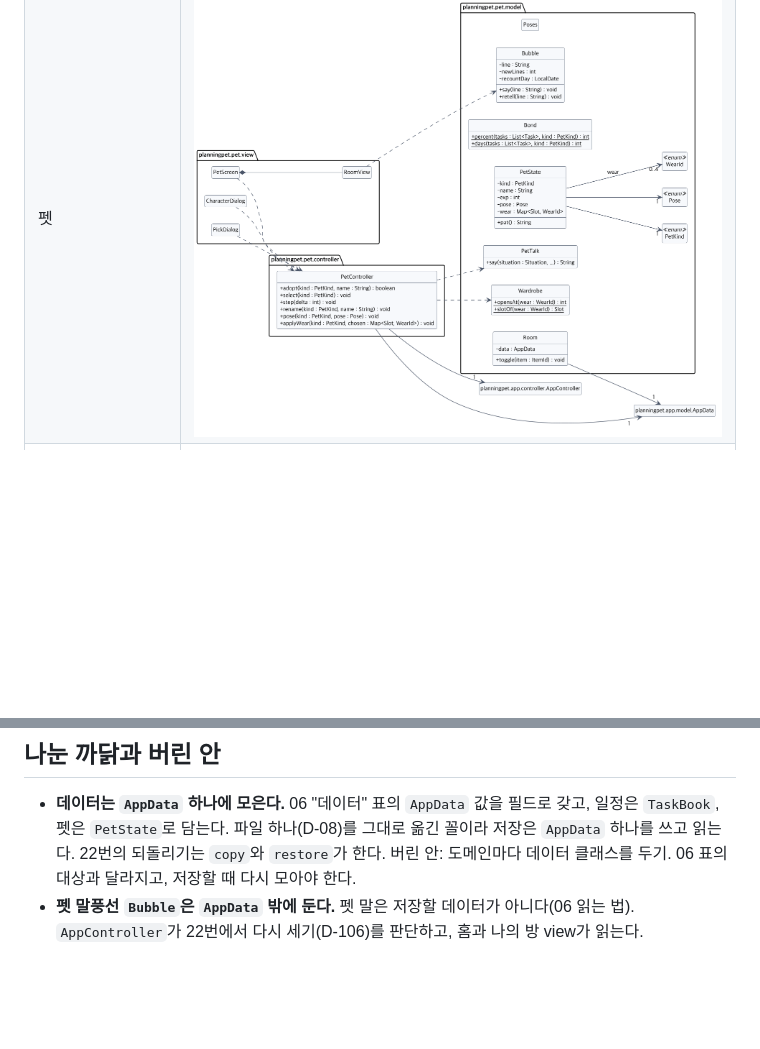
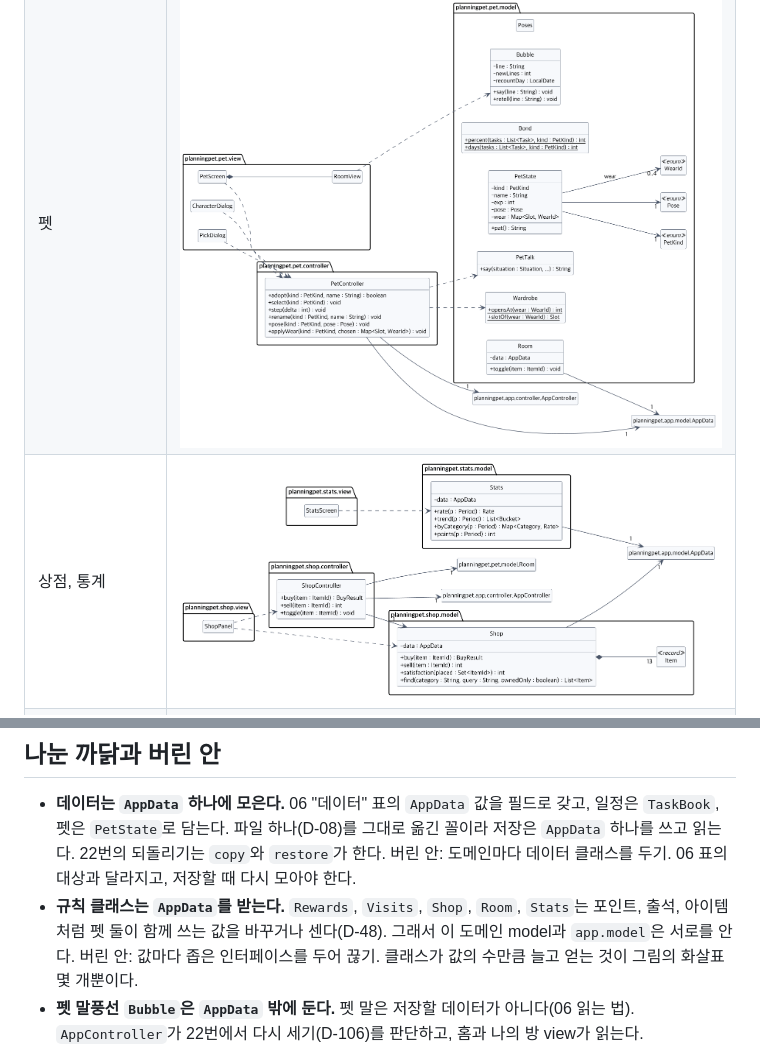
Before and after one commit to 2026-2-software-system-design-11/planning-pet-app, a Markdown page: docs/07-class-diagram.md, 2 parts joined by grey strips. Drawn GitHub-style; pictures changed too: docs/diagrams/class-shop-stats.png (added); blank space fills up the shorter version.

Commit message:
docs(shop): 07에 상점과 통계 도메인 그림 넣기 (#294)
Co-Authored-By: Claude Opus 5.5 <noreply@anthropic.com>

```diff
--- a/docs/07-class-diagram.md
+++ b/docs/07-class-diagram.md
@@ -30,11 +30,13 @@ D-109의 방향(view에서 controller와 model, controller에서 model, store에
 | 일정 규칙, controller, view | ![일정 규칙](diagrams/class-schedule-rules.png) |
 | 보상 | ![보상](diagrams/class-reward.png) |
 | 펫 | ![펫](diagrams/class-pet.png) |
+| 상점, 통계 | ![상점과 통계](diagrams/class-shop-stats.png) |
 | 앱 | ![앱](diagrams/class-app.png) |
 
 ## 나눈 까닭과 버린 안
 
 - **데이터는 `AppData` 하나에 모은다.** 06 "데이터" 표의 `AppData` 값을 필드로 갖고, 일정은 `TaskBook`, 펫은 `PetState`로 담는다. 파일 하나(D-08)를 그대로 옮긴 꼴이라 저장은 `AppData` 하나를 쓰고 읽는다. 22번의 되돌리기는 `copy`와 `restore`가 한다. 버린 안: 도메인마다 데이터 클래스를 두기. 06 표의 대상과 달라지고, 저장할 때 다시 모아야 한다.
+- **규칙 클래스는 `AppData`를 받는다.** `Rewards`, `Visits`, `Shop`, `Room`, `Stats`는 포인트, 출석, 아이템처럼 펫 둘이 함께 쓰는 값을 바꾸거나 센다(D-48). 그래서 이 도메인 model과 `app.model`은 서로를 안다. 버린 안: 값마다 좁은 인터페이스를 두어 끊기. 클래스가 값의 수만큼 늘고 얻는 것이 그림의 화살표 몇 개뿐이다.
 - **펫 말풍선 `Bubble`은 `AppData` 밖에 둔다.** 펫 말은 저장할 데이터가 아니다(06 읽는 법). `AppController`가 22번에서 다시 세기(D-106)를 판단하고, 홈과 나의 방 view가 읽는다.
 - **controller는 창을 모른다.** 확인을 묻는 일은 인자로 받는다. `TaskController.add`의 `ask`(3번 겹침 묻기), `clearSamples`의 `confirm`(31번 확인 창), `AppController`의 `errors`(22번 저장 실패 창)는 view가 넘긴 함수다. 버린 안: controller가 `JOptionPane`을 부르기. controller에서 view로 가는 의존이 생기고 창 없이 검사할 수 없다.
 - **30초 타이머는 `app.view.Tray`에 둔다.** 타이머가 `DayWatcher.tick`(23번)과 `AppController.dueReminders`(17번)를 부르고, 받은 알림을 운영체제 알림으로 띄운다. 알림을 띄우는 일이 화면 쪽이라 controller가 view를 부르지 않게 하려는 것이다.
```
Also changed, not shown: 1 other file.
